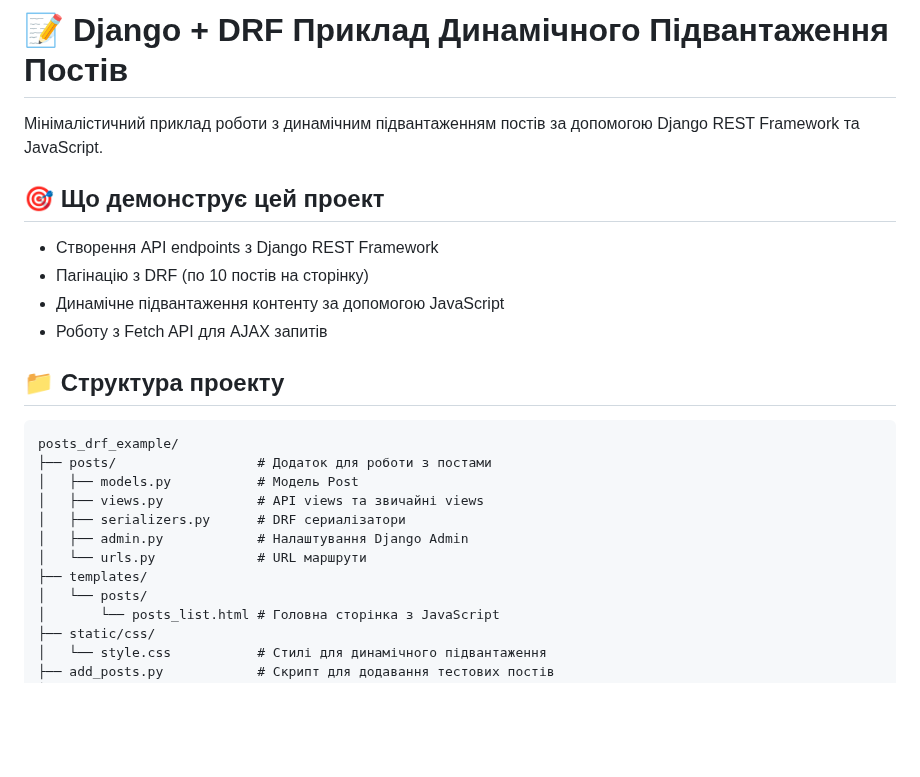
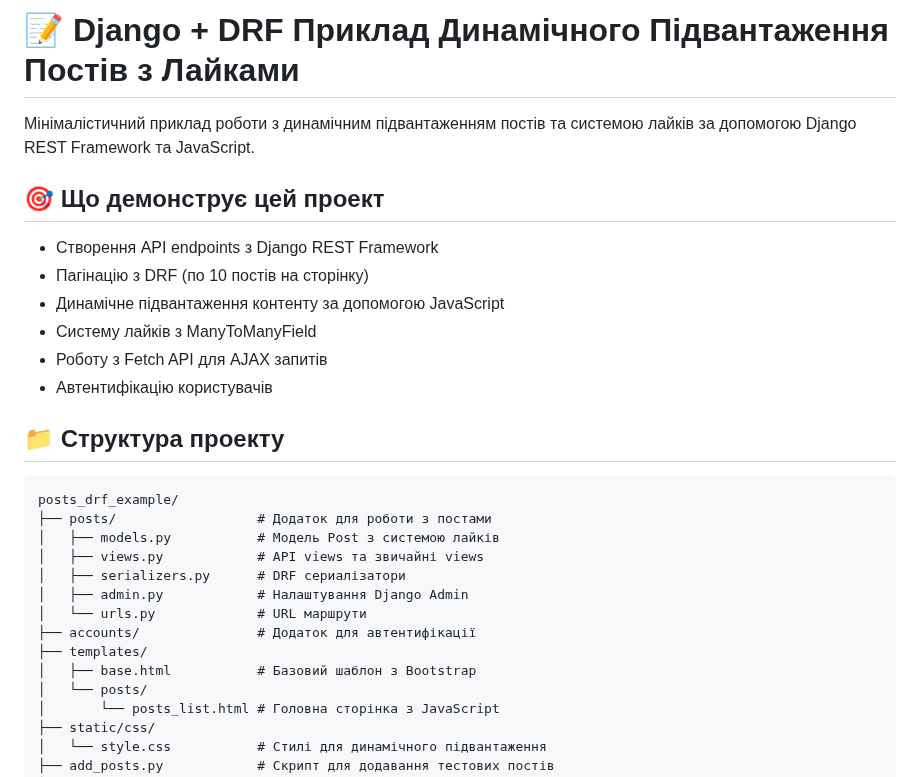
Before and after one commit to volodymyrlogika/posts_drf_example, a Markdown page: README.md, the part around one of its changes. GitHub-like rendering; blank space fills up the shorter version.

````diff
--- a/README.md
+++ b/README.md
@@ -1,25 +1,29 @@
-# 📝 Django + DRF Приклад Динамічного Підвантаження Постів
+# 📝 Django + DRF Приклад Динамічного Підвантаження Постів з Лайками
 
-Мінімалістичний приклад роботи з динамічним підвантаженням постів за допомогою Django REST Framework та JavaScript.
+Мінімалістичний приклад роботи з динамічним підвантаженням постів та системою лайків за допомогою Django REST Framework та JavaScript.
 
 ## 🎯 Що демонструє цей проект
 
 - Створення API endpoints з Django REST Framework
 - Пагінацію з DRF (по 10 постів на сторінку)
 - Динамічне підвантаження контенту за допомогою JavaScript
+- Систему лайків з ManyToManyField
 - Роботу з Fetch API для AJAX запитів
+- Автентифікацію користувачів
 
 ## 📁 Структура проекту
 
 ```
 posts_drf_example/
 ├── posts/                  # Додаток для роботи з постами
-│   ├── models.py           # Модель Post
+│   ├── models.py           # Модель Post з системою лайків
 │   ├── views.py            # API views та звичайні views
 │   ├── serializers.py      # DRF сериалізатори
 │   ├── admin.py            # Налаштування Django Admin
 │   └── urls.py             # URL маршрути
+├── accounts/               # Додаток для автентифікації
 ├── templates/
+│   ├── base.html           # Базовий шаблон з Bootstrap
 │   └── posts/
 │       └── posts_list.html # Головна сторінка з JavaScript
 ├── static/css/
````
Also changed, not shown: other parts of README.md (+47 -51 lines).
